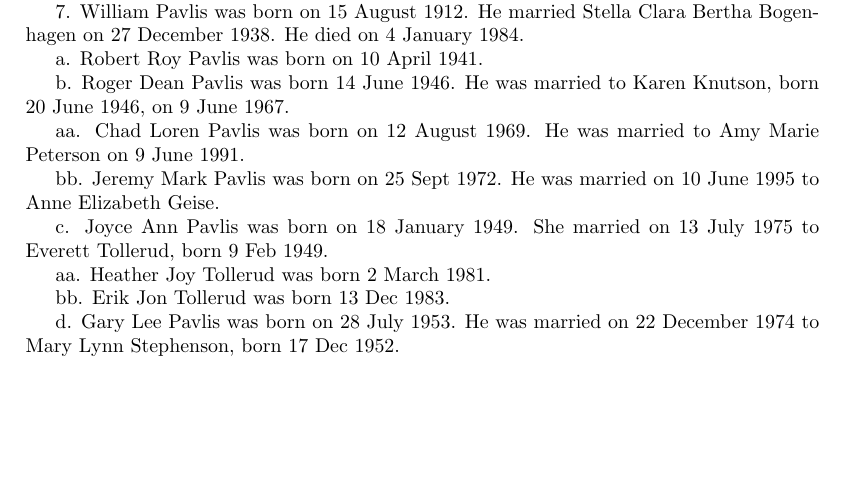
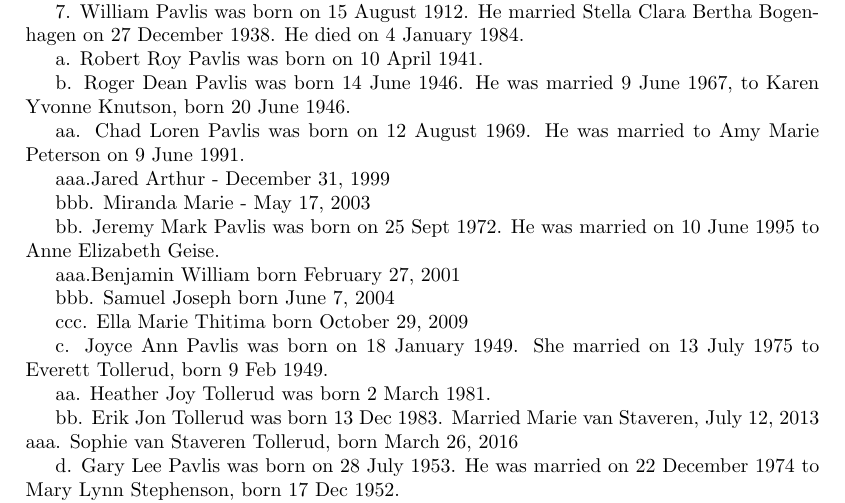
Before and after one commit to pavlis/FamilyTree, a LaTeX document (family.tex): part of page 4 of 47, cut so that both start at the same text, the shorter picture padded with empty space. Compiled offline with pdfLaTeX.

Commit message:
Add Roger Pavlis and Joyce(Pavlis) Tollerud grandchildren

```diff
--- a/family.tex
+++ b/family.tex
@@ -183,17 +183,28 @@ bb. Scott Allen Ellis was born 27 Sept 1972.
 
 a. Robert Roy Pavlis was born on 10 April 1941.
 
-b. Roger Dean Pavlis was born 14 June 1946.  He was married to Karen Knutson, born 20 June 1946, on 9 June 1967.
+b. Roger Dean Pavlis was born 14 June 1946.  He was married 9 June 1967, to Karen Yvonne Knutson, born 20 June 1946.
 
 aa.  Chad Loren Pavlis was born on 12 August 1969.  He was married to Amy Marie Peterson on 9 June 1991.
 
+aaa.Jared Arthur - December 31, 1999
+
+bbb. Miranda Marie - May 17, 2003
+
 bb. Jeremy Mark Pavlis was born on 25 Sept 1972.  He was married on 10 June 1995 to Anne Elizabeth Geise.
 
+aaa.Benjamin William  born February 27, 2001
+
+bbb. Samuel Joseph born June 7, 2004
+
+ccc. Ella Marie Thitima  born October 29, 2009
+
 c. Joyce Ann Pavlis was born on 18 January 1949.  She married on 13 July 1975 to Everett Tollerud, born 9 Feb 1949.
 
 aa. Heather Joy Tollerud was born 2 March 1981.
 
-bb. Erik Jon Tollerud was born 13 Dec 1983.
+bb. Erik Jon Tollerud was born 13 Dec 1983.   Married Marie van Staveren, July 12, 2013
+aaa.  Sophie van Staveren Tollerud, born March 26, 2016
 
 d. Gary Lee Pavlis was born on 28 July 1953.  He was married on 22 December 1974 to Mary Lynn Stephenson, born 17 Dec 1952.
 
```
Also changed, not shown: family.pdf.
